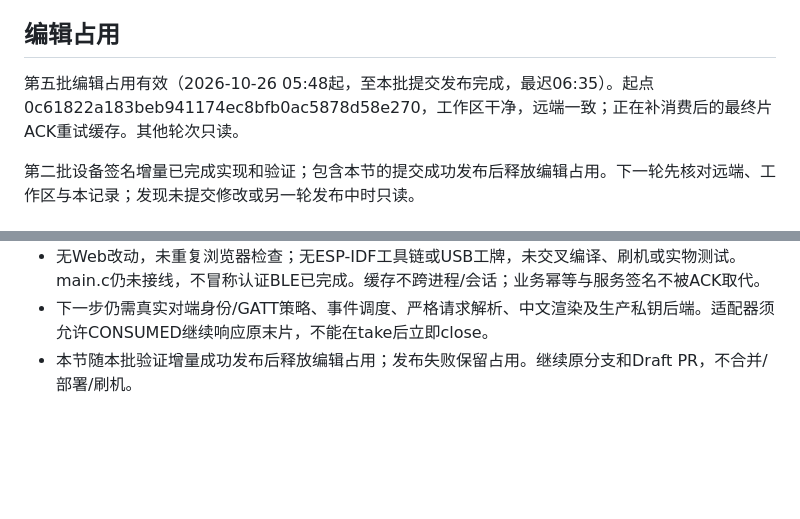
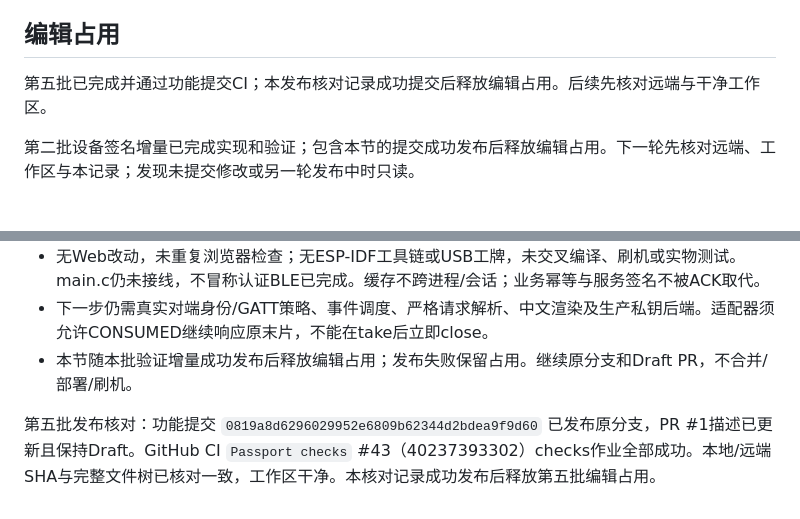
Before and after one commit to yhb0141-byte/Symsoil-Passport, a Markdown page: docs/continuation-2026-10-26.md, 2 parts joined by grey strips. Rendered like a GitHub page; blank space fills up the shorter version.

Commit message:
docs: record final ACK recovery verification and release editor

```diff
--- a/docs/continuation-2026-10-26.md
+++ b/docs/continuation-2026-10-26.md
@@ -7,7 +7,7 @@
 
 ## 编辑占用
 
-第五批编辑占用有效（2026-10-26 05:48起，至本批提交发布完成，最迟06:35）。起点0c61822a183beb941174ec8bfb0ac5878d58e270，工作区干净，远端一致；正在补消费后的最终片ACK重试缓存。其他轮次只读。
+第五批已完成并通过功能提交CI；本发布核对记录成功提交后释放编辑占用。后续先核对远端与干净工作区。
 
 第二批设备签名增量已完成实现和验证；包含本节的提交成功发布后释放编辑占用。下一轮先核对远端、工作区与本记录；发现未提交修改或另一轮发布中时只读。
 
@@ -101,3 +101,5 @@
 - 无Web改动，未重复浏览器检查；无ESP-IDF工具链或USB工牌，未交叉编译、刷机或实物测试。main.c仍未接线，不冒称认证BLE已完成。缓存不跨进程/会话；业务幂等与服务签名不被ACK取代。
 - 下一步仍需真实对端身份/GATT策略、事件调度、严格请求解析、中文渲染及生产私钥后端。适配器须允许CONSUMED继续响应原末片，不能在take后立即close。
 - 本节随本批验证增量成功发布后释放编辑占用；发布失败保留占用。继续原分支和Draft PR，不合并/部署/刷机。
+
+第五批发布核对：功能提交 `0819a8d6296029952e6809b62344d2bdea9f9d60` 已发布原分支，PR #1描述已更新且保持Draft。GitHub CI `Passport checks` #43（40237393302）checks作业全部成功。本地/远端SHA与完整文件树已核对一致，工作区干净。本核对记录成功发布后释放第五批编辑占用。
```
